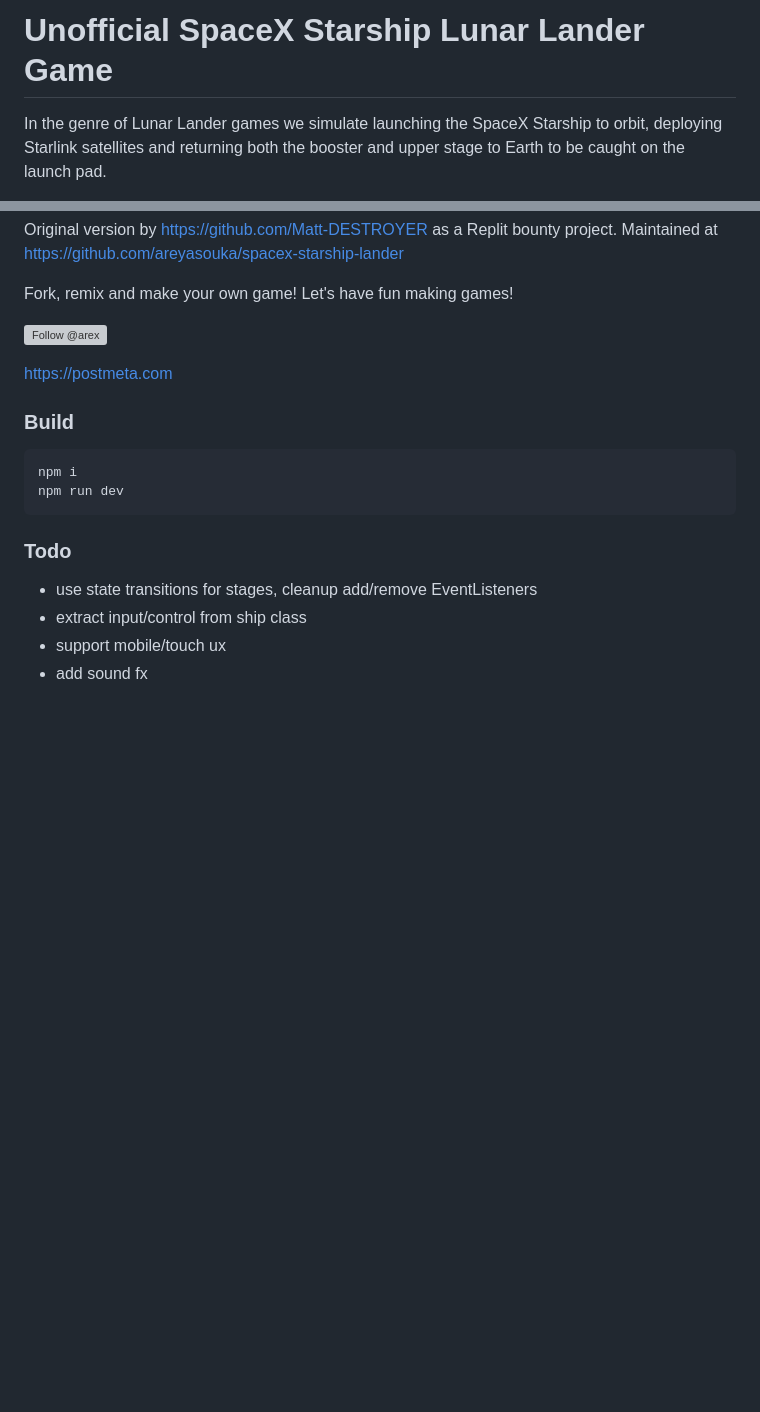
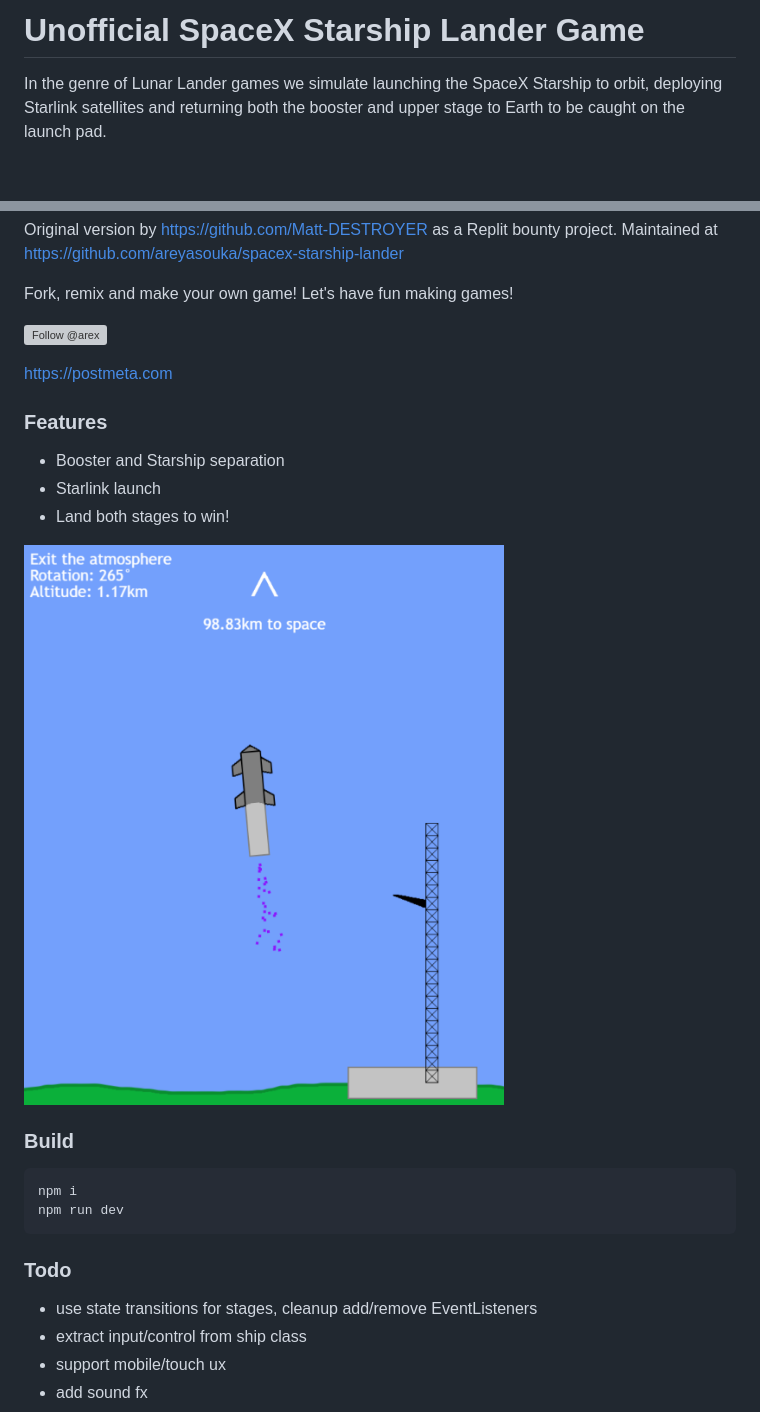
Before and after one commit to areyasouka/spacex-starship-lander, a Markdown page: README.md, 2 parts joined by grey strips. Drawn GitHub-style; pictures changed too: docs/screenshot.png (added); blank space fills up the shorter version; grey boxes are pictures that could not be loaded.

Commit message:
add screenshot

````diff
--- a/README.md
+++ b/README.md
@@ -1,4 +1,4 @@
-# Unofficial SpaceX Starship Lunar Lander Game
+# Unofficial SpaceX Starship Lander Game
 
 In the genre of Lunar Lander games we simulate launching the SpaceX Starship to orbit,
 deploying Starlink satellites and returning both the booster and upper stage to Earth
@@ -18,7 +18,16 @@ Let's have fun making games!
 
 https://postmeta.com
 
+### Features
+
+- Booster and Starship separation
+- Starlink launch
+- Land both stages to win!
+
+<img src="https://raw.githubusercontent.com/areyasouka/spacex-starship-lander/main/docs/screenshot.png" alt="Screenshot showing Starship rocket launch" title="Starship Lander Game " width="640">
+
 ### Build
+
 ```sh
 npm i
 npm run dev
````
